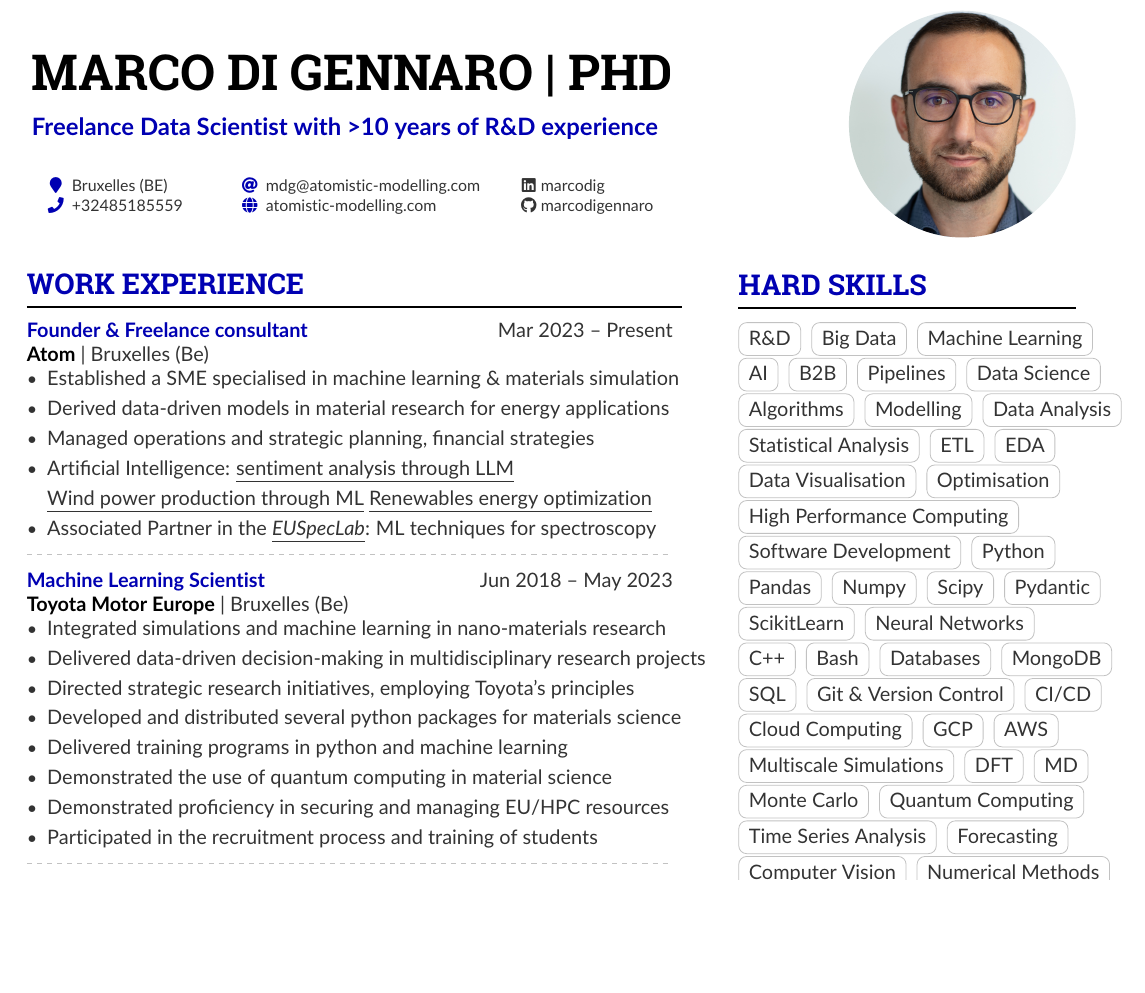
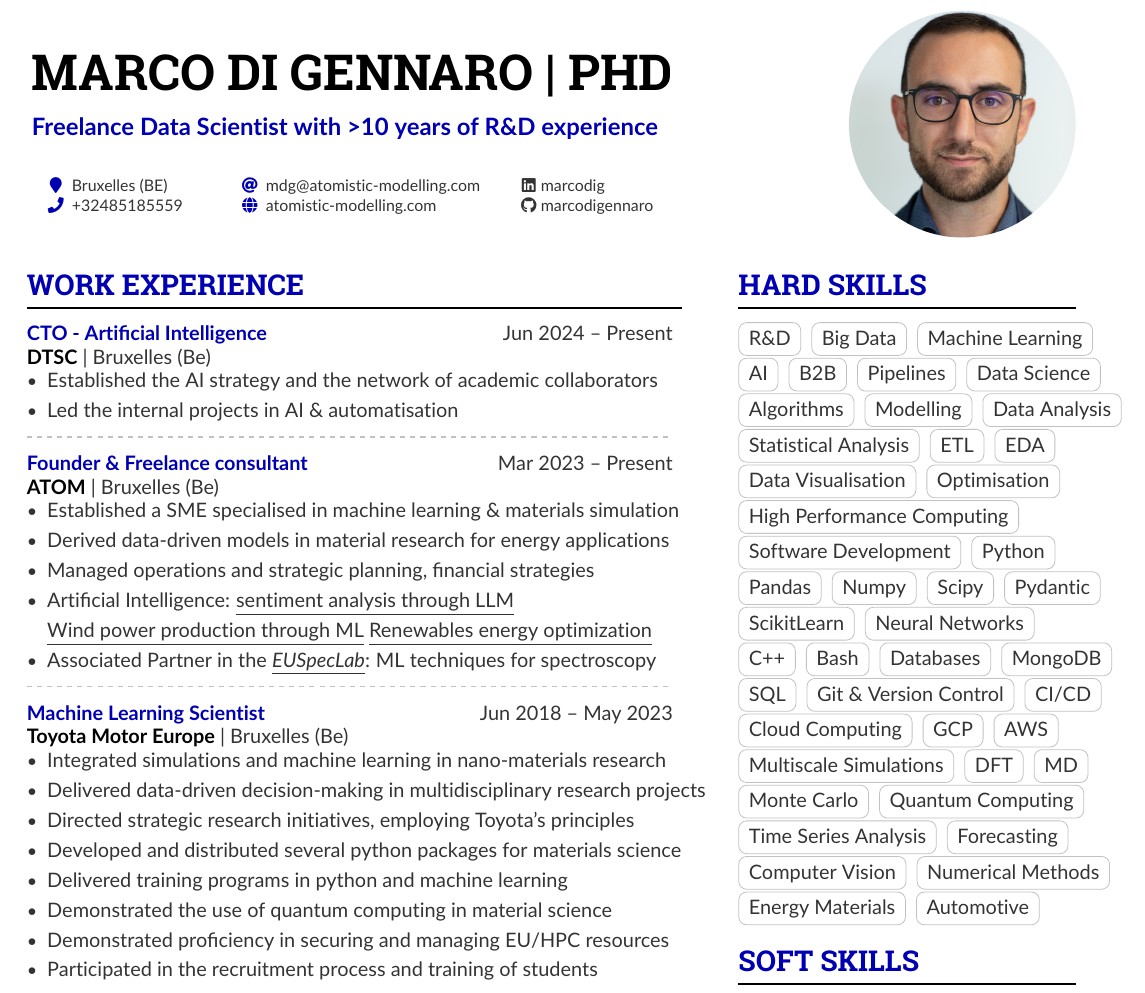
Before and after one commit to marcodigennaro/CV, a LaTeX CV (MDG_CV.tex): part of page 1 of 2 before the commit and part of page 1 of 3 after it, cut so that both start at the same text, the shorter picture padded with empty space. Compiled offline with pdfLaTeX.

Commit message:
july 2024 version

```diff
--- a/MDG_CV.tex
+++ b/MDG_CV.tex
@@ -88,7 +88,14 @@
 
 \cvsection{ Work Experience}
 
-\myevent{Founder \& Freelance consultant}{Atom}{Mar 2023 -- Present}{Bruxelles (Be)}
+\myevent{CTO - Artificial Intelligence}{\href{https://dtsc.be/}{DTSC}}{Jun 2024 -- Present}{Bruxelles (Be)}
+\begin{itemize}
+\item Established the AI strategy and the network of academic collaborators
+\item Led the internal projects in AI \& automatisation
+\end{itemize}
+\divider
+
+\myevent{Founder \& Freelance consultant}{\href{https://atomistic-modelling.com/}{ATOM}}{Mar 2023 -- Present}{Bruxelles (Be)}
 \begin{itemize}
 \item Established a SME specialised in machine learning \& materials simulation
 \item Derived data-driven models in material research for energy applications
```
Also changed, not shown: MDG_CV.pdf, signature.jpg (added), MDG_CV.tex (6 more changed lines).
